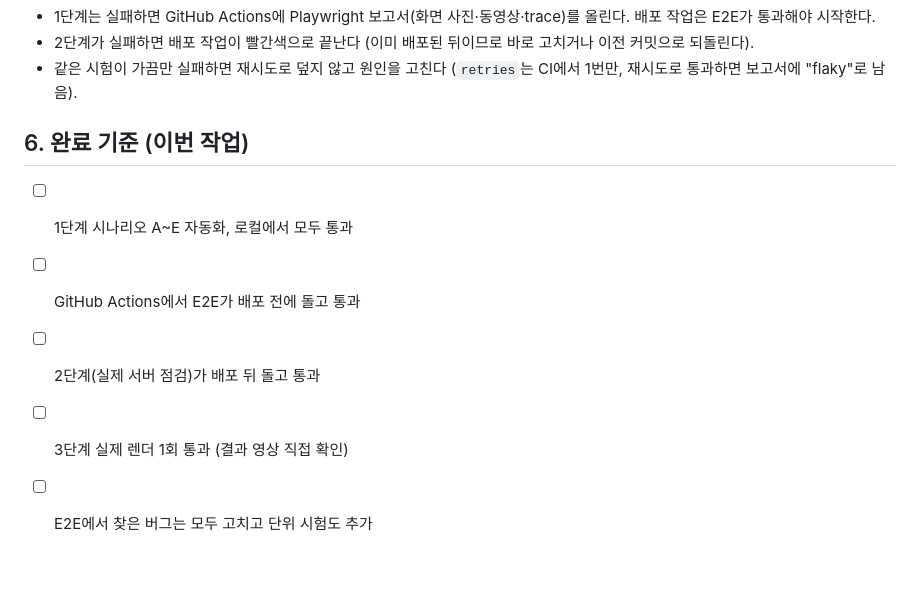
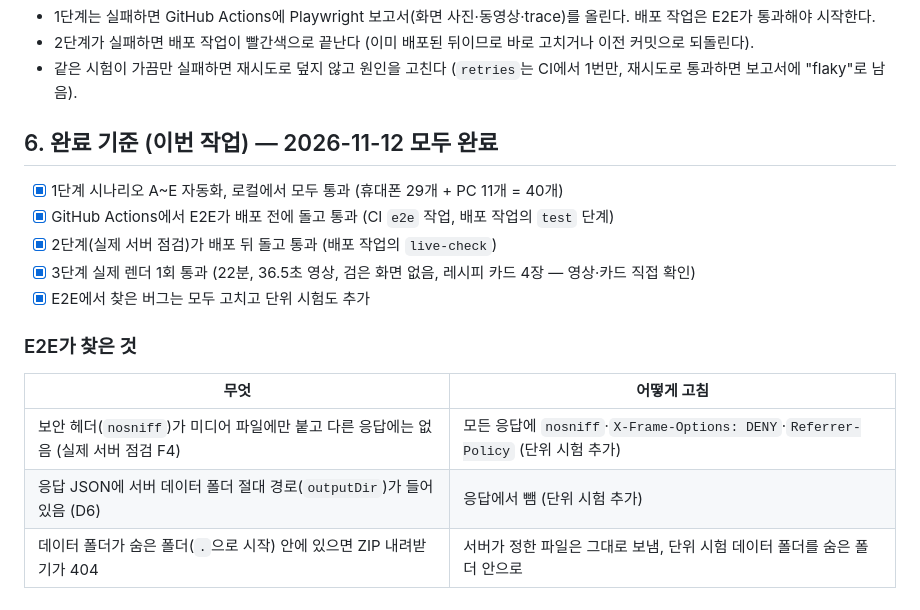
Before and after one commit to Rudwpahs/FoodStrategyLab, a Markdown page: docs/testing/E2E_PLAN.md, the part around the change. GitHub-like rendering; blank space fills up the shorter version.

Commit message:
Mark E2E plan complete and record what it found
Co-Authored-By: Claude Opus 5.5 <noreply@anthropic.com>
Claude-Session: https://claude.ai/code/session_01HGFvcnMvfcUTS8othBFgwY

```diff
--- a/docs/testing/E2E_PLAN.md
+++ b/docs/testing/E2E_PLAN.md
@@ -118,10 +118,18 @@
 - 2단계가 실패하면 배포 작업이 빨간색으로 끝난다 (이미 배포된 뒤이므로 바로 고치거나 이전 커밋으로 되돌린다).
 - 같은 시험이 가끔만 실패하면 재시도로 덮지 않고 원인을 고친다 (`retries`는 CI에서 1번만, 재시도로 통과하면 보고서에 "flaky"로 남음).
 
-## 6. 완료 기준 (이번 작업)
+## 6. 완료 기준 (이번 작업) — 2026-11-12 모두 완료
 
-- [ ] 1단계 시나리오 A~E 자동화, 로컬에서 모두 통과
-- [ ] GitHub Actions에서 E2E가 배포 전에 돌고 통과
-- [ ] 2단계(실제 서버 점검)가 배포 뒤 돌고 통과
-- [ ] 3단계 실제 렌더 1회 통과 (결과 영상 직접 확인)
-- [ ] E2E에서 찾은 버그는 모두 고치고 단위 시험도 추가
+- [x] 1단계 시나리오 A~E 자동화, 로컬에서 모두 통과 (휴대폰 29개 + PC 11개 = 40개)
+- [x] GitHub Actions에서 E2E가 배포 전에 돌고 통과 (CI `e2e` 작업, 배포 작업의 `test` 단계)
+- [x] 2단계(실제 서버 점검)가 배포 뒤 돌고 통과 (배포 작업의 `live-check`)
+- [x] 3단계 실제 렌더 1회 통과 (22분, 36.5초 영상, 검은 화면 없음, 레시피 카드 4장 — 영상·카드 직접 확인)
+- [x] E2E에서 찾은 버그는 모두 고치고 단위 시험도 추가
+
+### E2E가 찾은 것
+
+| 무엇 | 어떻게 고침 |
+| --- | --- |
+| 보안 헤더(`nosniff`)가 미디어 파일에만 붙고 다른 응답에는 없음 (실제 서버 점검 F4) | 모든 응답에 `nosniff`·`X-Frame-Options: DENY`·`Referrer-Policy` (단위 시험 추가) |
+| 응답 JSON에 서버 데이터 폴더 절대 경로(`outputDir`)가 들어 있음 (D6) | 응답에서 뺌 (단위 시험 추가) |
+| 데이터 폴더가 숨은 폴더(`.`으로 시작) 안에 있으면 ZIP 내려받기가 404 | 서버가 정한 파일은 그대로 보냄, 단위 시험 데이터 폴더를 숨은 폴더 안으로 |
```
